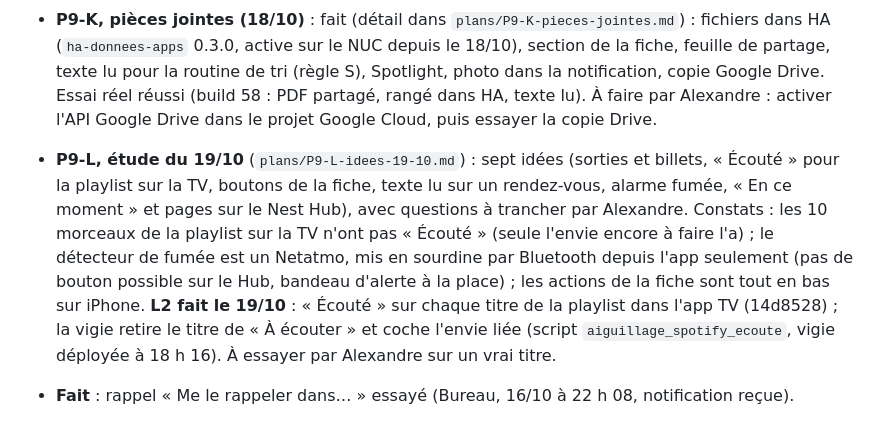
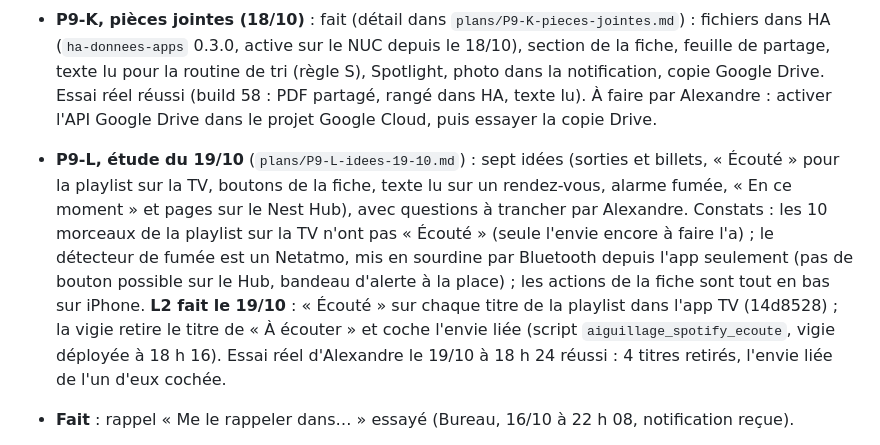
Before and after one commit to thecoachfr/relance, a Markdown page: SUIVI.md, the part around the change. Rendered like a GitHub page.

Commit message:
P9-L2 essayé en vrai [ci skip]
Co-Authored-By: Claude Opus 5.5 <noreply@anthropic.com>

```diff
--- a/SUIVI.md
+++ b/SUIVI.md
@@ -86,7 +86,7 @@ Code fait et fusionné dans `main` (désactivé tant qu'on ne bascule pas dans l
 ### P9 : ce qui reste (16/10 au soir, dernier build : 46, a7cb3d2)
 - **Notifications du matin (18/10, remarque d'Alexandre)** : les relances qui tombent avec « Ta journée » (report « demain matin », moment du matin, retard) sont fondues dedans : une seule notification au réveil, avec « · urgent : <titres> » s'il y a des urgentes (et alors sensible au temps). L'heure prévue, le rappel « avant », le départ et « À quelle heure ? » restent à part (`ReminderPlanner.folding`).
 - **P9-K, pièces jointes (18/10)** : fait (détail dans `plans/P9-K-pieces-jointes.md`) : fichiers dans HA (`ha-donnees-apps` 0.3.0, active sur le NUC depuis le 18/10), section de la fiche, feuille de partage, texte lu pour la routine de tri (règle S), Spotlight, photo dans la notification, copie Google Drive. Essai réel réussi (build 58 : PDF partagé, rangé dans HA, texte lu). À faire par Alexandre : activer l'API Google Drive dans le projet Google Cloud, puis essayer la copie Drive.
-- **P9-L, étude du 19/10** (`plans/P9-L-idees-19-10.md`) : sept idées (sorties et billets, « Écouté » pour la playlist sur la TV, boutons de la fiche, texte lu sur un rendez-vous, alarme fumée, « En ce moment » et pages sur le Nest Hub), avec questions à trancher par Alexandre. Constats : les 10 morceaux de la playlist sur la TV n'ont pas « Écouté » (seule l'envie encore à faire l'a) ; le détecteur de fumée est un Netatmo, mis en sourdine par Bluetooth depuis l'app seulement (pas de bouton possible sur le Hub, bandeau d'alerte à la place) ; les actions de la fiche sont tout en bas sur iPhone. **L2 fait le 19/10** : « Écouté » sur chaque titre de la playlist dans l'app TV (14d8528) ; la vigie retire le titre de « À écouter » et coche l'envie liée (script `aiguillage_spotify_ecoute`, vigie déployée à 18 h 16). À essayer par Alexandre sur un vrai titre.
+- **P9-L, étude du 19/10** (`plans/P9-L-idees-19-10.md`) : sept idées (sorties et billets, « Écouté » pour la playlist sur la TV, boutons de la fiche, texte lu sur un rendez-vous, alarme fumée, « En ce moment » et pages sur le Nest Hub), avec questions à trancher par Alexandre. Constats : les 10 morceaux de la playlist sur la TV n'ont pas « Écouté » (seule l'envie encore à faire l'a) ; le détecteur de fumée est un Netatmo, mis en sourdine par Bluetooth depuis l'app seulement (pas de bouton possible sur le Hub, bandeau d'alerte à la place) ; les actions de la fiche sont tout en bas sur iPhone. **L2 fait le 19/10** : « Écouté » sur chaque titre de la playlist dans l'app TV (14d8528) ; la vigie retire le titre de « À écouter » et coche l'envie liée (script `aiguillage_spotify_ecoute`, vigie déployée à 18 h 16). Essai réel d'Alexandre le 19/10 à 18 h 24 réussi : 4 titres retirés, l'envie liée de l'un d'eux cochée.
 
 - **Fait** : rappel « Me le rappeler dans… » essayé (Bureau, 16/10 à 22 h 08, notification reçue).
 - **À essayer par Alexandre** : Nest Hub avec des tâches du jour, puis sans personne dans l'espace de vie depuis 10 min (photo) ; Spotify : un album et un épisode dans « À écouter », puis lecture ; A4 en se déplaçant ; notification et écran du résultat d'une action à la prochaine préparation.
```
Also changed, not shown: plans/P9-L-idees-19-10.md (+2 -2 lines).
